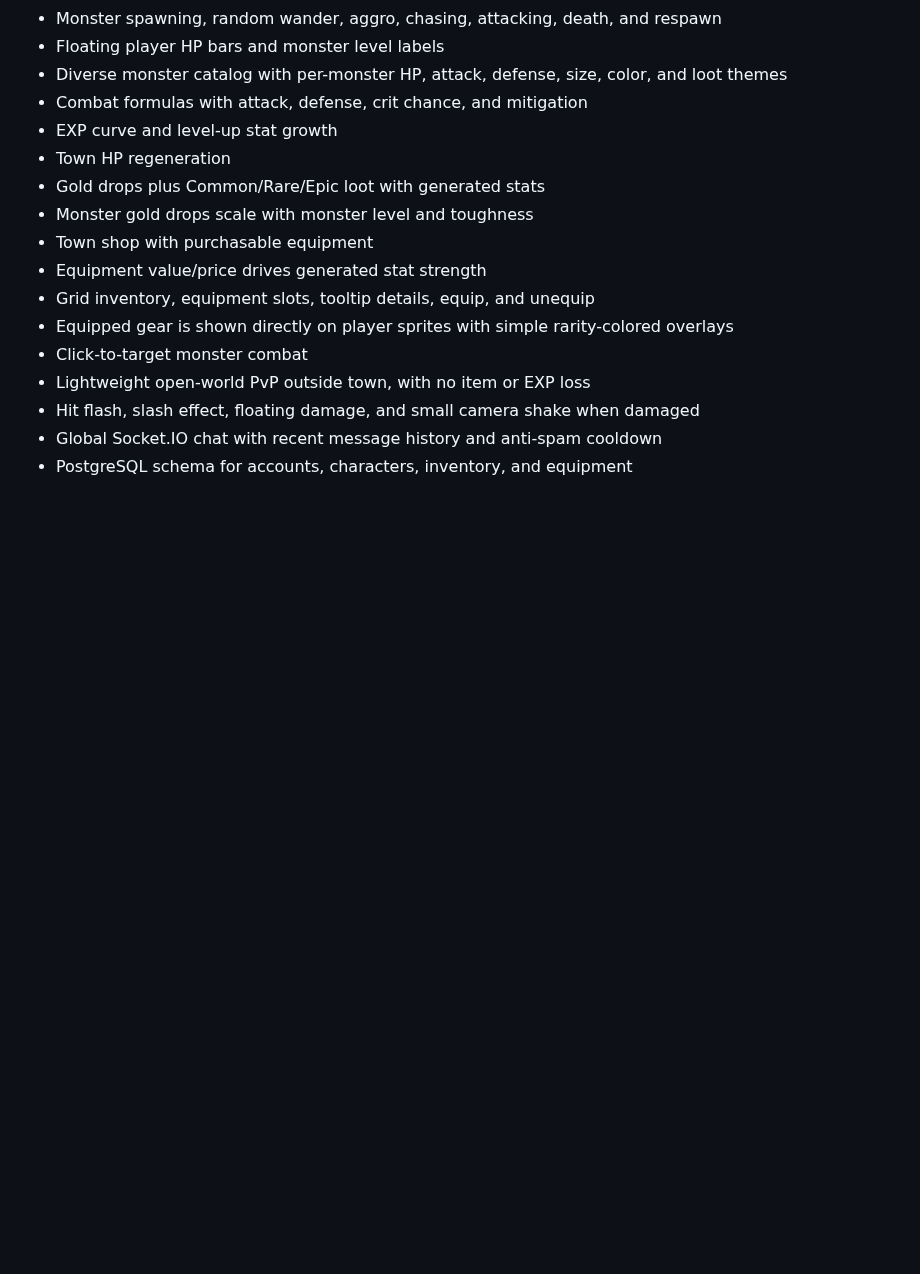
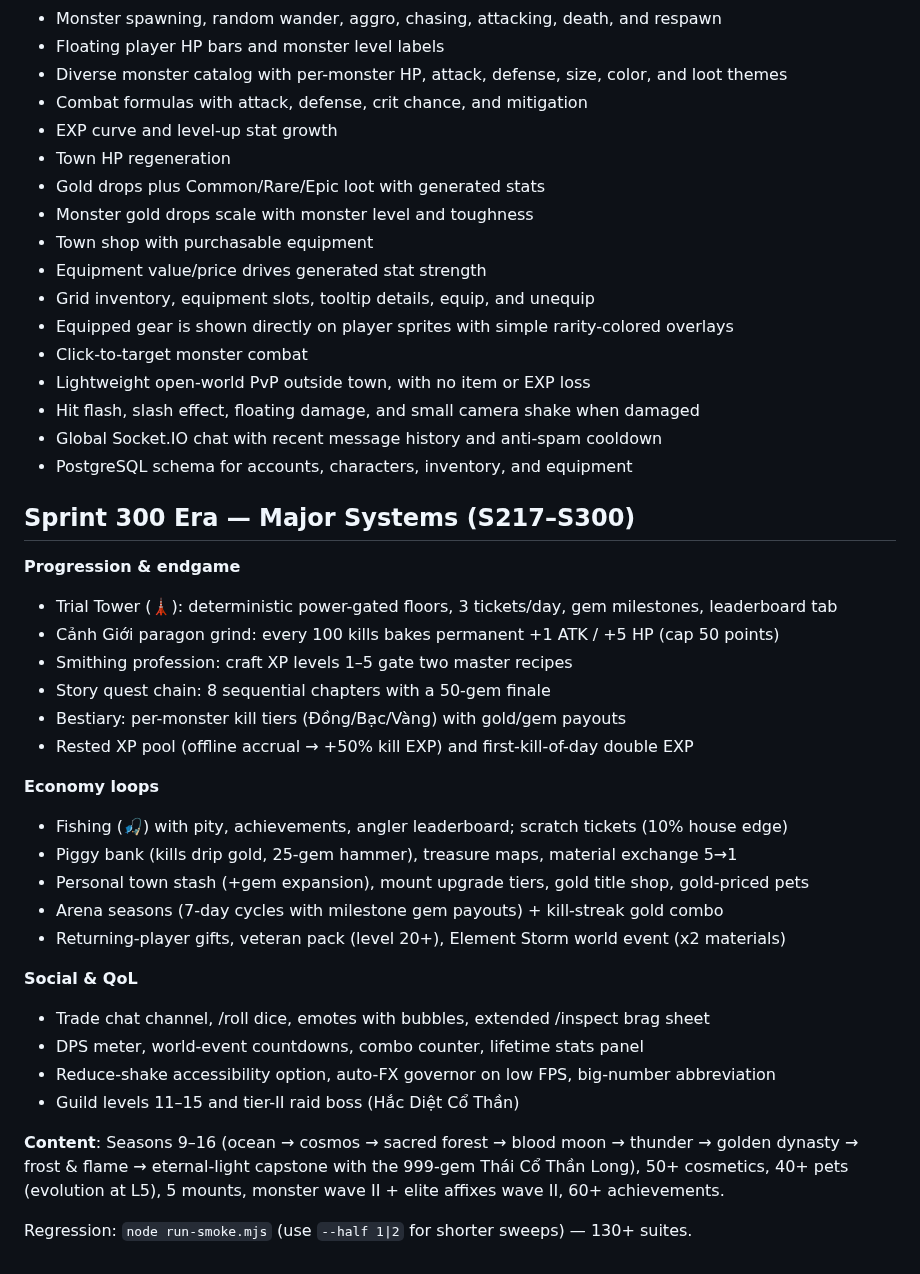
Before and after one commit to vansang2409/Eternal-Path, a Markdown page: README.md, the part around the change. Rendered like a GitHub page; blank space fills up the shorter version.

Commit message:
docs: Sprint 297 - README Sprint-300-era systems overview

```diff
--- a/README.md
+++ b/README.md
@@ -121,3 +121,30 @@ For the full system catalog and resume notes see `HANDOFF.md`; for the economy b
 - Hit flash, slash effect, floating damage, and small camera shake when damaged
 - Global Socket.IO chat with recent message history and anti-spam cooldown
 - PostgreSQL schema for accounts, characters, inventory, and equipment
+
+## Sprint 300 Era — Major Systems (S217–S300)
+
+**Progression & endgame**
+- Trial Tower (🗼): deterministic power-gated floors, 3 tickets/day, gem milestones, leaderboard tab
+- Cảnh Giới paragon grind: every 100 kills bakes permanent +1 ATK / +5 HP (cap 50 points)
+- Smithing profession: craft XP levels 1–5 gate two master recipes
+- Story quest chain: 8 sequential chapters with a 50-gem finale
+- Bestiary: per-monster kill tiers (Đồng/Bạc/Vàng) with gold/gem payouts
+- Rested XP pool (offline accrual → +50% kill EXP) and first-kill-of-day double EXP
+
+**Economy loops**
+- Fishing (🎣) with pity, achievements, angler leaderboard; scratch tickets (10% house edge)
+- Piggy bank (kills drip gold, 25-gem hammer), treasure maps, material exchange 5→1
+- Personal town stash (+gem expansion), mount upgrade tiers, gold title shop, gold-priced pets
+- Arena seasons (7-day cycles with milestone gem payouts) + kill-streak gold combo
+- Returning-player gifts, veteran pack (level 20+), Element Storm world event (x2 materials)
+
+**Social & QoL**
+- Trade chat channel, /roll dice, emotes with bubbles, extended /inspect brag sheet
+- DPS meter, world-event countdowns, combo counter, lifetime stats panel
+- Reduce-shake accessibility option, auto-FX governor on low FPS, big-number abbreviation
+- Guild levels 11–15 and tier-II raid boss (Hắc Diệt Cổ Thần)
+
+**Content**: Seasons 9–16 (ocean → cosmos → sacred forest → blood moon → thunder → golden dynasty → frost & flame → eternal-light capstone with the 999-gem Thái Cổ Thần Long), 50+ cosmetics, 40+ pets (evolution at L5), 5 mounts, monster wave II + elite affixes wave II, 60+ achievements.
+
+Regression: `node run-smoke.mjs` (use `--half 1|2` for shorter sweeps) — 130+ suites.
```
